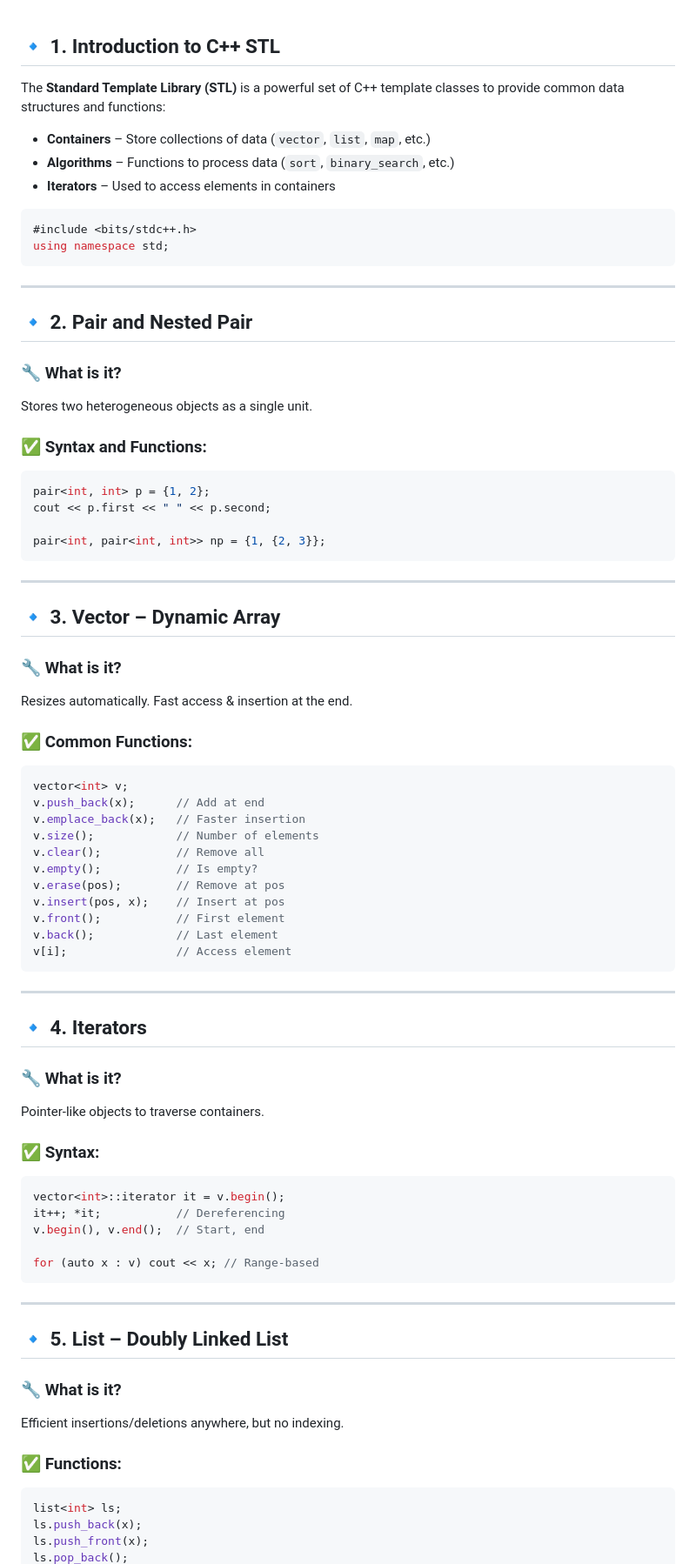
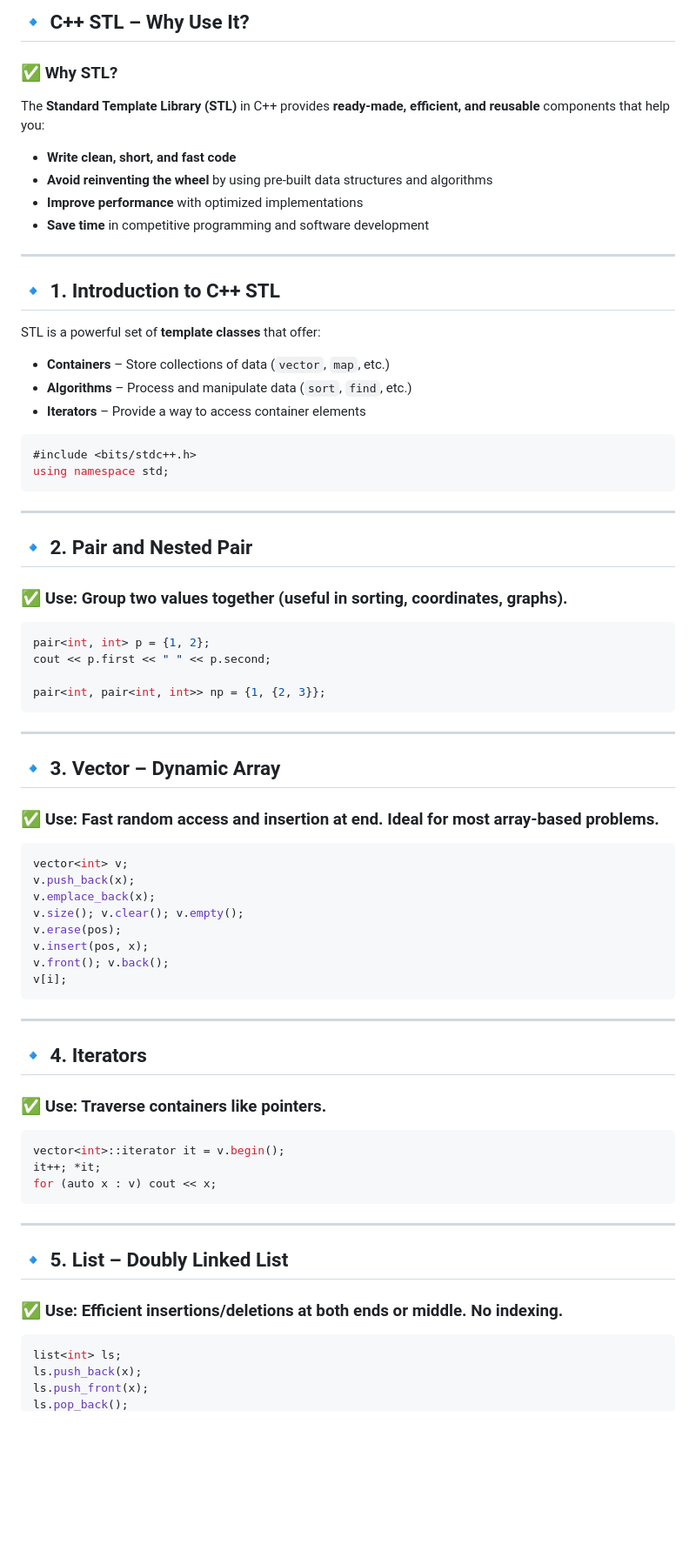
Before and after one commit to rpyaduvanshi950/My-Learning-Notes, a Markdown page: dsa/Introduction to C++ STL.md, the part around the change printed below. Shown: that part at 87% size. Drawn GitHub-style; blank space fills up the shorter version.

````diff
--- a/dsa/Introduction to C++ STL.md
+++ b/dsa/Introduction to C++ STL.md
@@ -1,12 +1,23 @@
+## 🔹 **C++ STL – Why Use It?**
 
+### ✅ **Why STL?**
+
+The **Standard Template Library (STL)** in C++ provides **ready-made, efficient, and reusable** components that help you:
+
+* **Write clean, short, and fast code**
+* **Avoid reinventing the wheel** by using pre-built data structures and algorithms
+* **Improve performance** with optimized implementations
+* **Save time** in competitive programming and software development
+
+---
 
 ## 🔹 **1. Introduction to C++ STL**
 
-The **Standard Template Library (STL)** is a powerful set of C++ template classes to provide common data structures and functions:
+STL is a powerful set of **template classes** that offer:
 
-* **Containers** – Store collections of data (`vector`, `list`, `map`, etc.)
-* **Algorithms** – Functions to process data (`sort`, `binary_search`, etc.)
-* **Iterators** – Used to access elements in containers
+* **Containers** – Store collections of data (`vector`, `map`, etc.)
+* **Algorithms** – Process and manipulate data (`sort`, `find`, etc.)
+* **Iterators** – Provide a way to access container elements
 
 ```cpp
 #include <bits/stdc++.h>
@@ -17,11 +28,7 @@ using namespace std;
 
 ## 🔹 **2. Pair and Nested Pair**
 
-### 🔧 What is it?
-
-Stores two heterogeneous objects as a single unit.
-
-### ✅ Syntax and Functions:
+### ✅ Use: Group two values together (useful in sorting, coordinates, graphs).
 
 ```cpp
 pair<int, int> p = {1, 2};
@@ -34,53 +41,36 @@ pair<int, pair<int, int>> np = {1, {2, 3}};
 
 ## 🔹 **3. Vector – Dynamic Array**
 
-### 🔧 What is it?
-
-Resizes automatically. Fast access & insertion at the end.
-
-### ✅ Common Functions:
+### ✅ Use: Fast random access and insertion at end. Ideal for most array-based problems.
 
 ```cpp
 vector<int> v;
-v.push_back(x);      // Add at end
-v.emplace_back(x);   // Faster insertion
-v.size();            // Number of elements
-v.clear();           // Remove all
-v.empty();           // Is empty?
-v.erase(pos);        // Remove at pos
-v.insert(pos, x);    // Insert at pos
-v.front();           // First element
-v.back();            // Last element
-v[i];                // Access element
+v.push_back(x);
+v.emplace_back(x);
+v.size(); v.clear(); v.empty();
+v.erase(pos);
+v.insert(pos, x);
+v.front(); v.back();
+v[i];
 ```
 
 ---
 
 ## 🔹 **4. Iterators**
 
-### 🔧 What is it?
-
-Pointer-like objects to traverse containers.
-
-### ✅ Syntax:
+### ✅ Use: Traverse containers like pointers.
 
 ```cpp
 vector<int>::iterator it = v.begin();
-it++; *it;           // Dereferencing
-v.begin(), v.end();  // Start, end
-
-for (auto x : v) cout << x; // Range-based
+it++; *it;
+for (auto x : v) cout << x;
 ```
 
 ---
 
 ## 🔹 **5. List – Doubly Linked List**
 
-### 🔧 What is it?
-
-Efficient insertions/deletions anywhere, but no indexing.
-
-### ✅ Functions:
+### ✅ Use: Efficient insertions/deletions at both ends or middle. No indexing.
 
 ```cpp
 list<int> ls;
````
Also changed, not shown: other parts of dsa/Introduction to C++ STL.md (+36 -97 lines).
